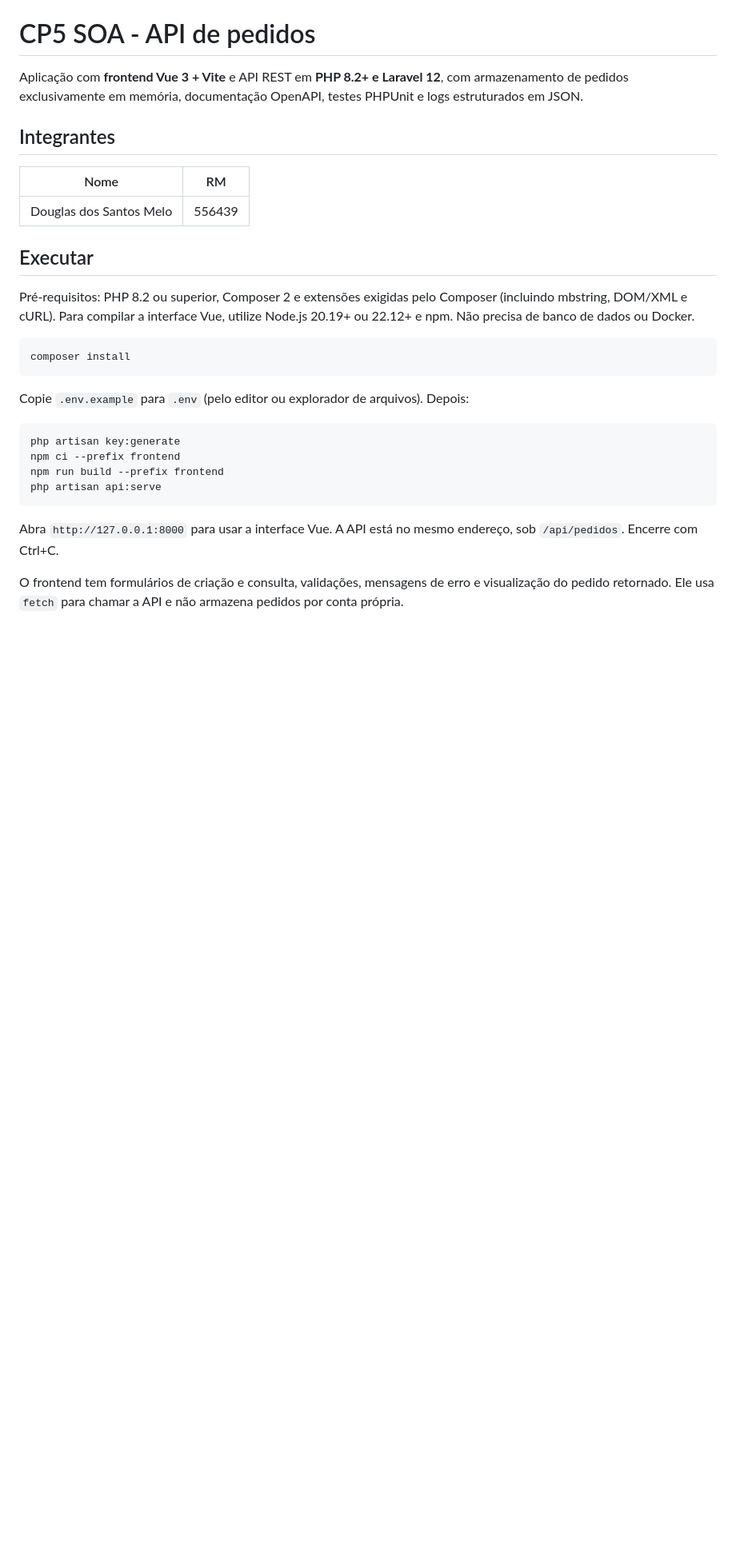
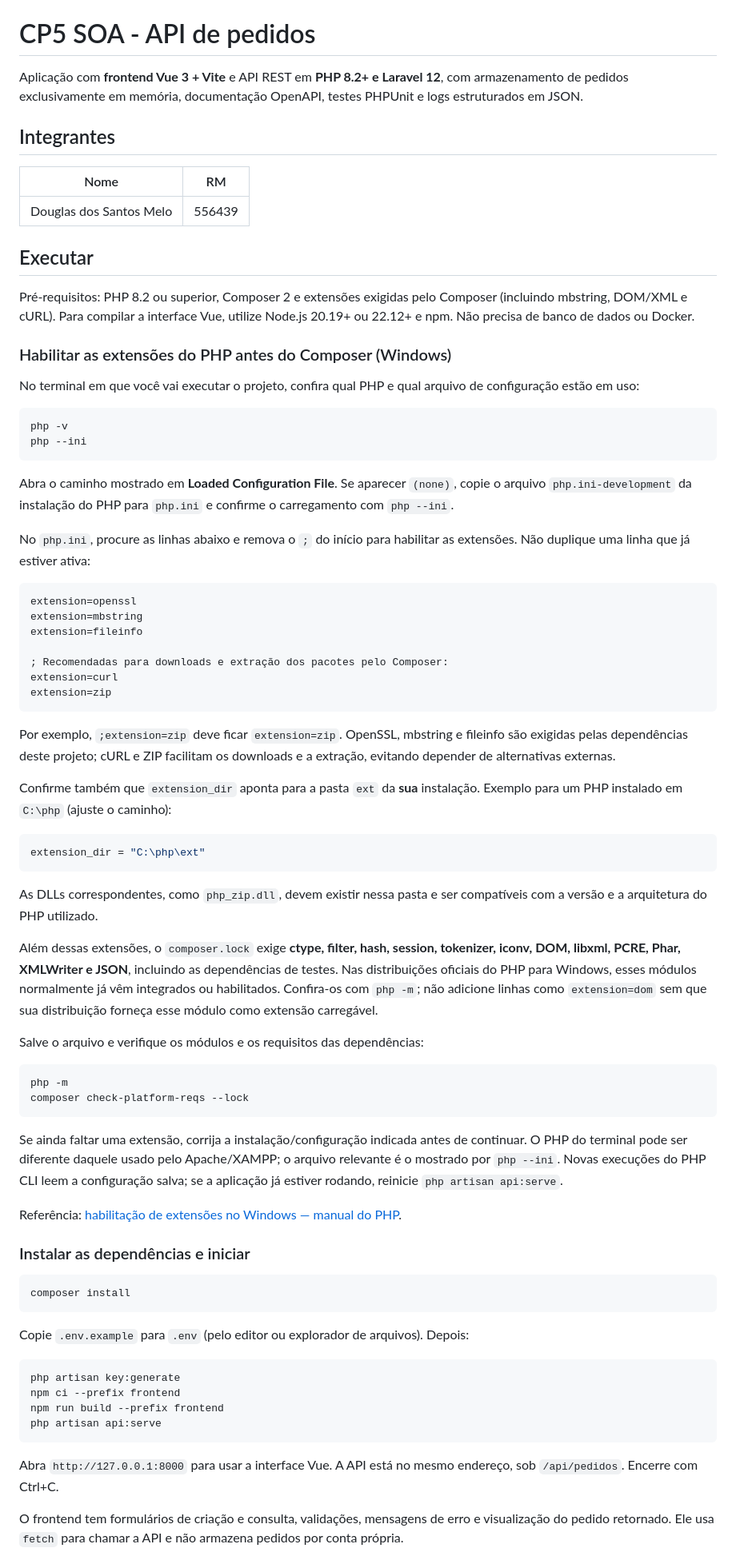
Before and after one commit to doug-melo/CP5-SOA, a Markdown page: README.md, the part around the change. Shown at 80% size. Drawn GitHub-style; blank space fills up the shorter version.

Commit message:
Documenta habilitação das extensões PHP antes do composer install

````diff
--- a/README.md
+++ b/README.md
@@ -11,6 +11,54 @@ Aplicação com **frontend Vue 3 + Vite** e API REST em **PHP 8.2+ e Laravel 12*
 ## Executar
 
 Pré-requisitos: PHP 8.2 ou superior, Composer 2 e extensões exigidas pelo Composer (incluindo mbstring, DOM/XML e cURL). Para compilar a interface Vue, utilize Node.js 20.19+ ou 22.12+ e npm. Não precisa de banco de dados ou Docker.
+
+### Habilitar as extensões do PHP antes do Composer (Windows)
+
+No terminal em que você vai executar o projeto, confira qual PHP e qual arquivo de configuração estão em uso:
+
+```bash
+php -v
+php --ini
+```
+
+Abra o caminho mostrado em **Loaded Configuration File**. Se aparecer `(none)`, copie o arquivo `php.ini-development` da instalação do PHP para `php.ini` e confirme o carregamento com `php --ini`.
+
+No `php.ini`, procure as linhas abaixo e remova o `;` do início para habilitar as extensões. Não duplique uma linha que já estiver ativa:
+
+```ini
+extension=openssl
+extension=mbstring
+extension=fileinfo
+
+; Recomendadas para downloads e extração dos pacotes pelo Composer:
+extension=curl
+extension=zip
+```
+
+Por exemplo, `;extension=zip` deve ficar `extension=zip`. OpenSSL, mbstring e fileinfo são exigidas pelas dependências deste projeto; cURL e ZIP facilitam os downloads e a extração, evitando depender de alternativas externas.
+
+Confirme também que `extension_dir` aponta para a pasta `ext` da **sua** instalação. Exemplo para um PHP instalado em `C:\php` (ajuste o caminho):
+
+```ini
+extension_dir = "C:\php\ext"
+```
+
+As DLLs correspondentes, como `php_zip.dll`, devem existir nessa pasta e ser compatíveis com a versão e a arquitetura do PHP utilizado.
+
+Além dessas extensões, o `composer.lock` exige **ctype, filter, hash, session, tokenizer, iconv, DOM, libxml, PCRE, Phar, XMLWriter e JSON**, incluindo as dependências de testes. Nas distribuições oficiais do PHP para Windows, esses módulos normalmente já vêm integrados ou habilitados. Confira-os com `php -m`; não adicione linhas como `extension=dom` sem que sua distribuição forneça esse módulo como extensão carregável.
+
+Salve o arquivo e verifique os módulos e os requisitos das dependências:
+
+```bash
+php -m
+composer check-platform-reqs --lock
+```
+
+Se ainda faltar uma extensão, corrija a instalação/configuração indicada antes de continuar. O PHP do terminal pode ser diferente daquele usado pelo Apache/XAMPP; o arquivo relevante é o mostrado por `php --ini`. Novas execuções do PHP CLI leem a configuração salva; se a aplicação já estiver rodando, reinicie `php artisan api:serve`.
+
+Referência: [habilitação de extensões no Windows — manual do PHP](https://www.php.net/manual/en/install.pecl.windows.php).
+
+### Instalar as dependências e iniciar
 
 ```bash
 composer install
````
